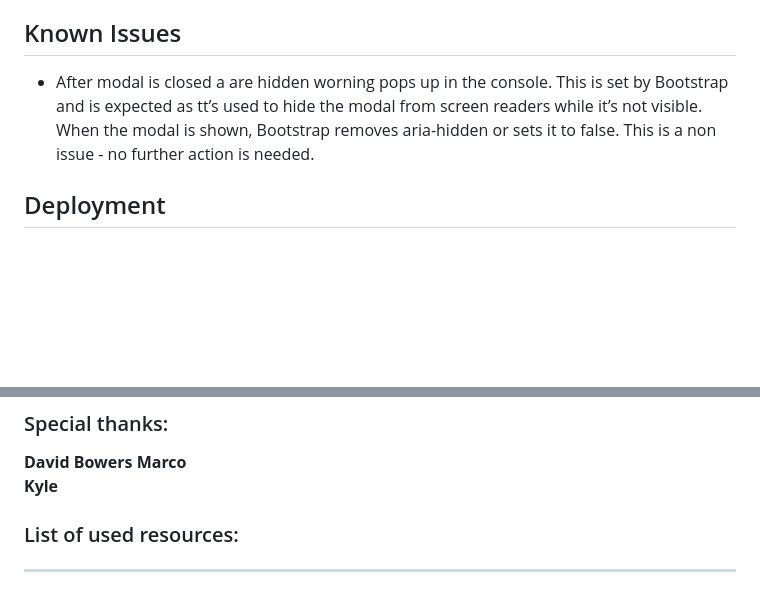
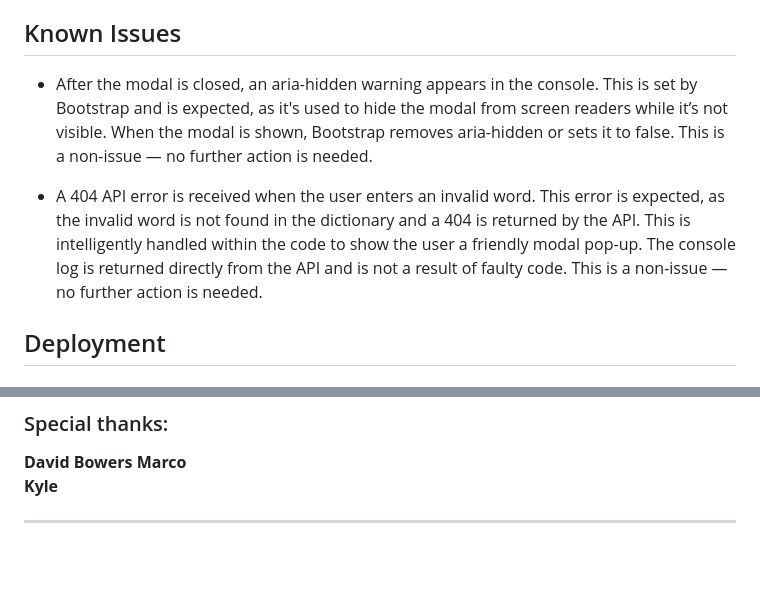
Before and after one commit to Anastasiya-m4c/Wordle, a Markdown page: README.md, 2 parts joined by grey strips. Rendered like a GitHub page; blank space fills up the shorter version.

```diff
--- a/README.md
+++ b/README.md
@@ -214,8 +223,9 @@ Additionally, further manual testing with VoiceOver and using tab navigation has
 
 ## Known Issues
 
-- After modal is closed a are hidden worning pops up in the console. This is set by Bootstrap and is expected as tt’s used to hide the modal from screen readers while it’s not visible. When the modal is shown, Bootstrap removes aria-hidden or sets it to false. This is a non issue - no further action is needed.
+- After the modal is closed, an aria-hidden warning appears in the console. This is set by Bootstrap and is expected, as it's used to hide the modal from screen readers while it’s not visible. When the modal is shown, Bootstrap removes aria-hidden or sets it to false. This is a non-issue — no further action is needed.
 
+- A 404 API error is received when the user enters an invalid word. This error is expected, as the invalid word is not found in the dictionary and a 404 is returned by the API. This is intelligently handled within the code to show the user a friendly modal pop-up. The console log is returned directly from the API and is not a result of faulty code. This is a non-issue — no further action is needed.
 
 ## Deployment
 #### Creating Repository on GitHub
@@ -236,8 +246,4 @@ The site was deployed to Github Pages using the following method:
 **Marco**
 **Kyle**
 
-### List of used resources:
-
-
-
 ------
```
Also changed, not shown: other parts of README.md (+12 -3 lines), docs/images/exedevtools.png (added), docs/images/wave.png (added).
